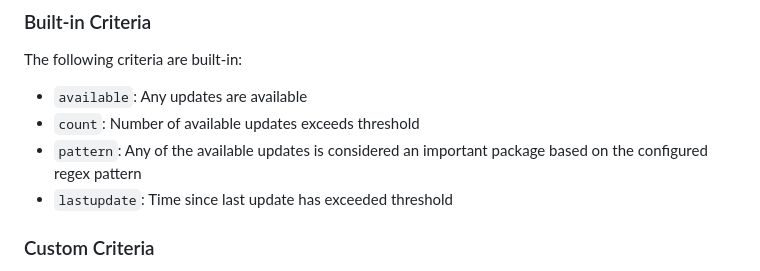
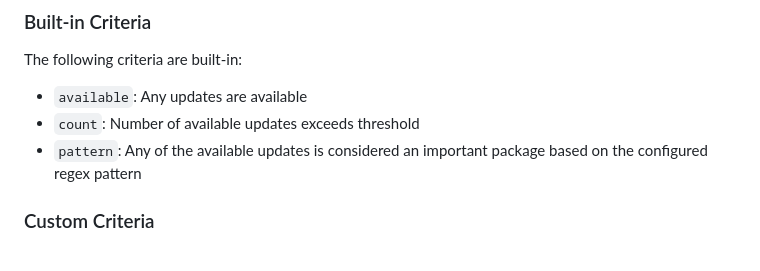
Before and after one commit to t4k1t/siun, a Markdown page: README.md, the part around the change. Rendered like a GitHub page.

Commit message:
Remove lastupdate criterion from Readme:
It's not actually a built-in criterion, but one of the examples

```diff
--- a/README.md
+++ b/README.md
@@ -251,7 +251,6 @@ The following criteria are built-in:
 - `available`: Any updates are available
 - `count`: Number of available updates exceeds threshold
 - `pattern`: Any of the available updates is considered an important package based on the configured regex pattern
-- `lastupdate`: Time since last update has exceeded threshold
 
 ### Custom Criteria
 
```
